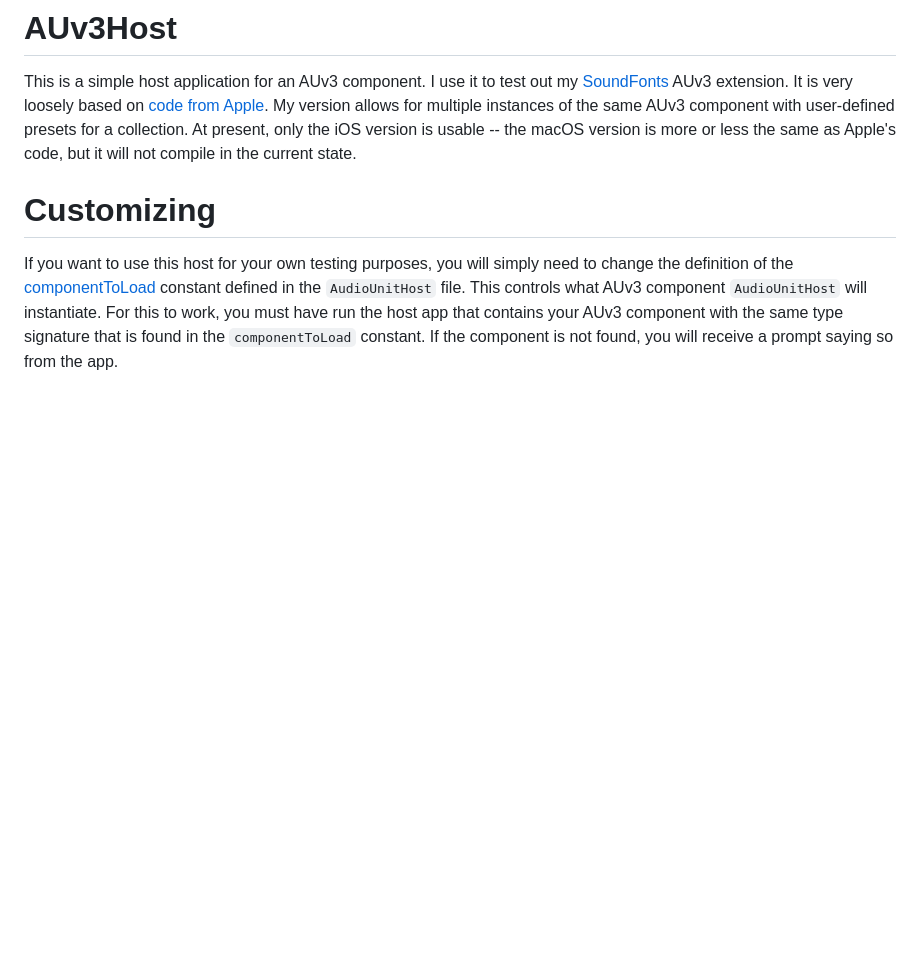
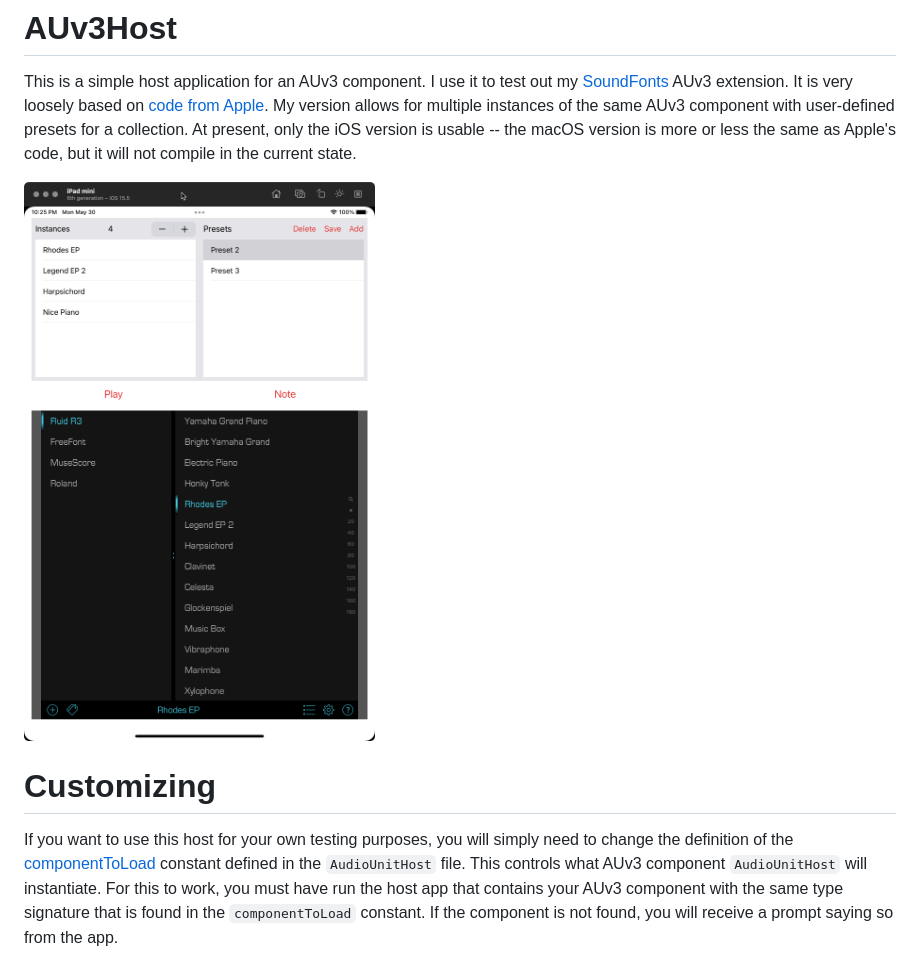
Before and after one commit to bradhowes/AUv3Host, a Markdown page: README.md, the part around the change. Rendered like a GitHub page; pictures changed too: app.png (added); blank space fills up the shorter version.

Commit message:
Added image

```diff
--- a/README.md
+++ b/README.md
@@ -7,6 +7,8 @@ loosely based on [code from Apple](https://developer.apple.com/documentation/aud
 My version allows for multiple instances of the same AUv3 component with user-defined presets for a collection. At
 present, only the iOS version is usable -- the macOS version is more or less the same as Apple's code, but it will not
 compile in the current state.
+
+![](app.png)
 
 # Customizing
 
```
